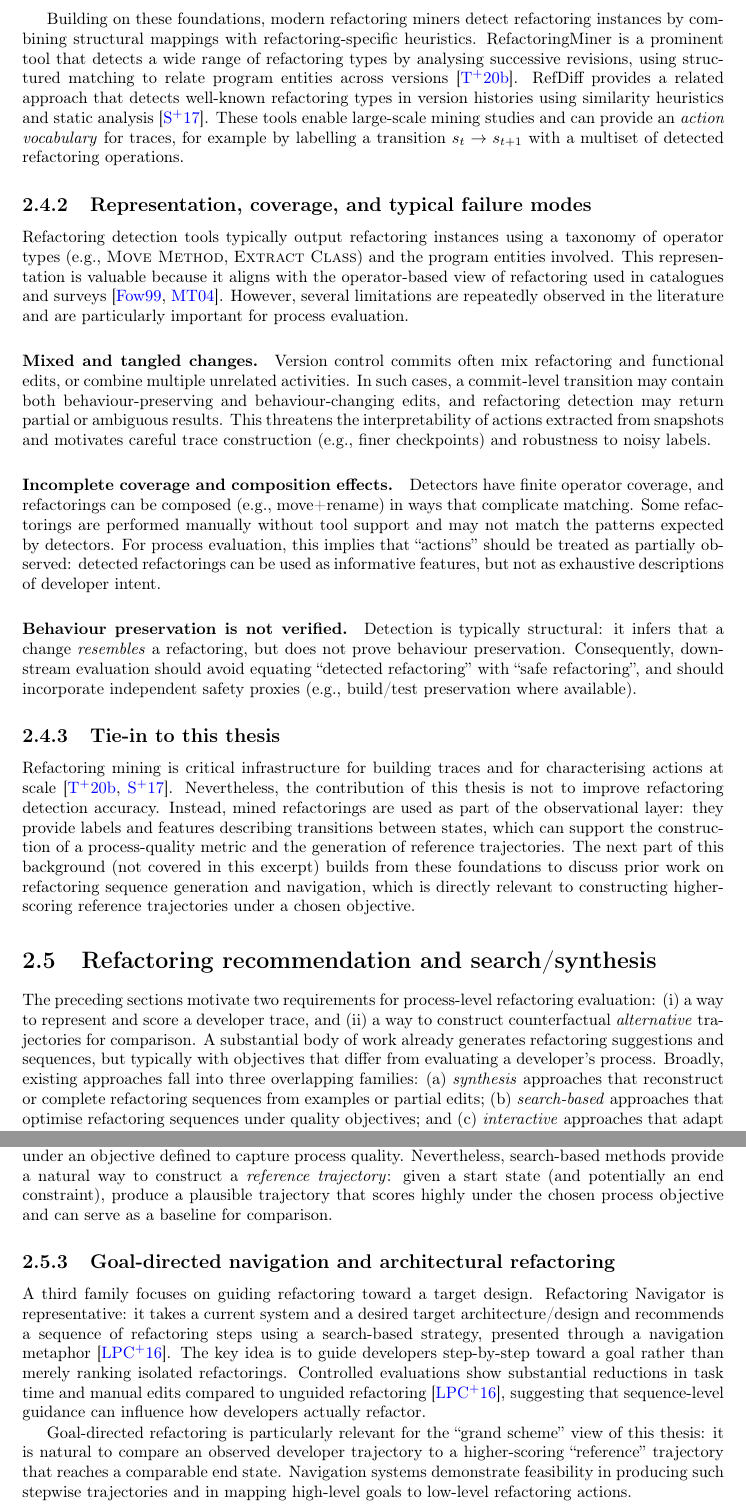
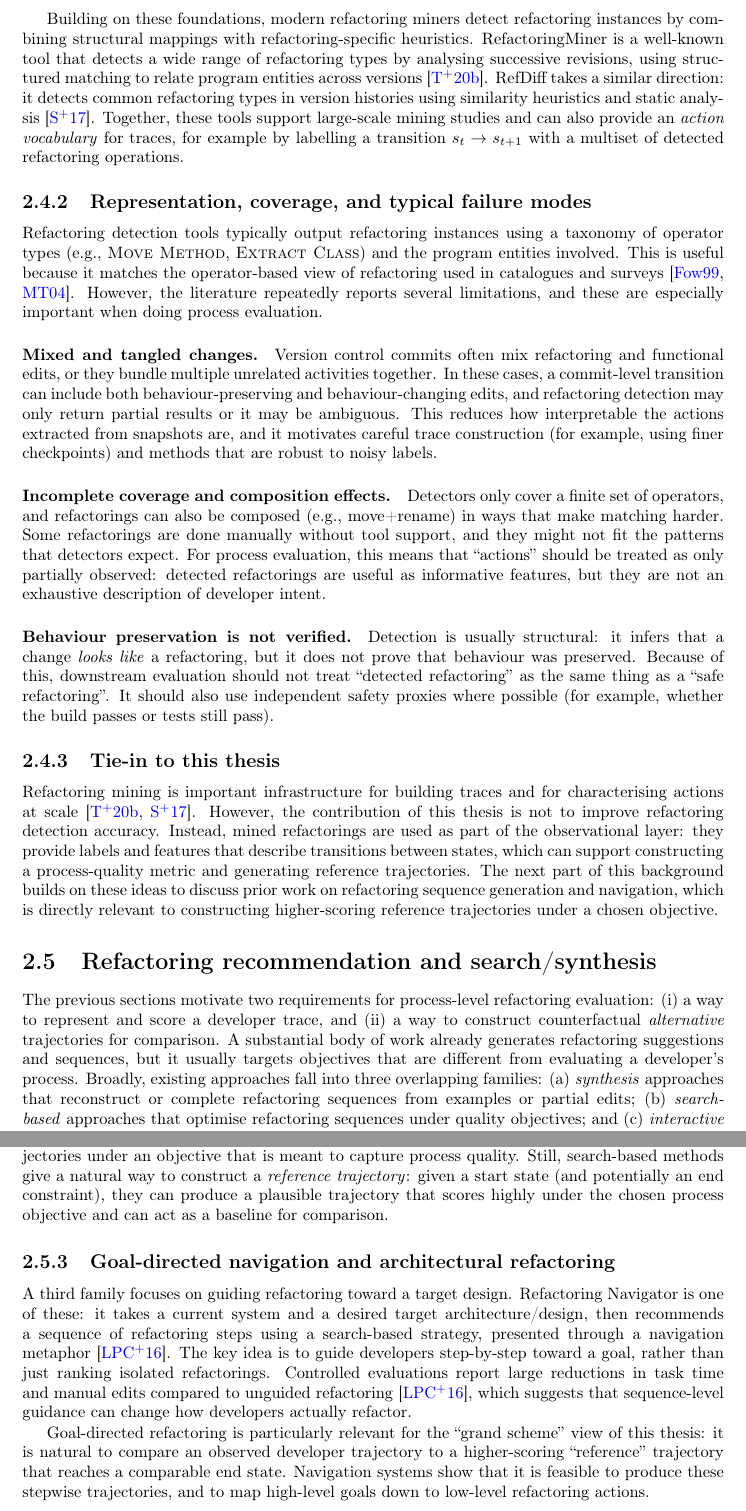
Before and after one commit to EthanHosier/fyp, a LaTeX thesis (interim_report/main.tex, which reads interim_report/background/background.tex): two parts of pages 14 and 16 of 25, joined at a grey line, cut so that both start at the same text. Compiled offline with pdfLaTeX.

Commit message:
feat: more rewords

```diff
--- a/interim_report/background/background.tex
+++ b/interim_report/background/background.tex
@@ -123,20 +123,22 @@ A key technical enabler is \emph{structured code differencing}, typically based
 
-Building on these foundations, modern refactoring miners detect refactoring instances by combining structural mappings with refactoring-specific heuristics. RefactoringMiner is a prominent tool that detects a wide range of refactoring types by analysing successive revisions, using structured matching to relate program entities across versions \cite{tsantalis2020refactoringminer}. RefDiff provides a related approach that detects well-known refactoring types in version histories using similarity heuristics and static analysis \cite{silva2017refdiff}. These tools enable large-scale mining studies and can provide an \emph{action vocabulary} for traces, for example by labelling a transition $s_t \rightarrow s_{t+1}$ with a multiset of detected refactoring operations.
+Building on these foundations, modern refactoring miners detect refactoring instances by combining structural mappings with refactoring-specific heuristics. RefactoringMiner is a well-known tool that detects a wide range of refactoring types by analysing successive revisions, using structured matching to relate program entities across versions \cite{tsantalis2020refactoringminer}. RefDiff takes a similar direction: it detects common refactoring types in version histories using similarity heuristics and static analysis \cite{silva2017refdiff}. Together, these tools support large-scale mining studies and can also provide an \emph{action vocabulary} for traces, for example by labelling a transition $s_t \rightarrow s_{t+1}$ with a multiset of detected refactoring operations.
 
 \subsection{Representation, coverage, and typical failure modes}
-Refactoring detection tools typically output refactoring instances using a taxonomy of operator types (e.g., \textsc{Move Method}, \textsc{Extract Class}) and the program entities involved. This representation is valuable because it aligns with the operator-based view of refactoring used in catalogues and surveys \cite{fowler1999refactoring,mens2004survey}. However, several limitations are repeatedly observed in the literature and are particularly important for process evaluation.
+Refactoring detection tools typically output refactoring instances using a taxonomy of operator types (e.g., \textsc{Move Method}, \textsc{Extract Class}) and the program entities involved. This is useful because it matches the operator-based view of refactoring used in catalogues and surveys \cite{fowler1999refactoring,mens2004survey}. However, the literature repeatedly reports several limitations, and these are especially important when doing process evaluation.
 
 \paragraph{Mixed and tangled changes.}
-Version control commits often mix refactoring and functional edits, or combine multiple unrelated activities. In such cases, a commit-level transition may contain both behaviour-preserving and behaviour-changing edits, and refactoring detection may return partial or ambiguous results. This threatens the interpretability of actions extracted from snapshots and motivates careful trace construction (e.g., finer checkpoints) and robustness to noisy labels.
+Version control commits often mix refactoring and functional edits, or they bundle multiple unrelated activities together. In these cases, a commit-level transition can include both behaviour-preserving and behaviour-changing edits, and refactoring detection may only return partial results or it may be ambiguous. This reduces how interpretable the actions extracted from snapshots are, and it motivates careful trace construction (for example, using finer checkpoints) and methods that are robust to noisy labels.
 
 \paragraph{Incomplete coverage and composition effects.}
-Detectors have finite operator coverage, and refactorings can be composed (e.g., move+rename) in ways that complicate matching. Some refactorings are performed manually without tool support and may not match the patterns expected by detectors. For process evaluation, this implies that ``actions'' should be treated as partially observed: detected refactorings can be used as informative features, but not as exhaustive descriptions of developer intent.
+Detectors only cover a finite set of operators, and refactorings can also be composed (e.g., move+rename) in ways that make matching harder. Some refactorings are done manually without tool support, and they might not fit the patterns that detectors expect. For process evaluation, this means that ``actions'' should be treated as only partially observed: detected refactorings are useful as informative features, but they are not an exhaustive description of developer intent.
 
 \paragraph{Behaviour preservation is not verified.}
-Detection is typically structural: it infers that a change \emph{resembles} a refactoring, but does not prove behaviour preservation. Consequently, downstream evaluation should avoid equating ``detected refactoring'' with ``safe refactoring'', and should incorporate independent safety proxies (e.g., build/test preservation where available).
+Detection is usually structural: it infers that a change \emph{looks like} a refactoring, but it does not prove that behaviour was preserved. Because of this, downstream evaluation should not treat ``detected refactoring'' as the same thing as a ``safe refactoring''. It should also use independent safety proxies where possible (for example, whether the build passes or tests still pass).
+
 
 \subsection{Tie-in to this thesis}
-Refactoring mining is critical infrastructure for building traces and for characterising actions at scale \cite{tsantalis2020refactoringminer,silva2017refdiff}. Nevertheless, the contribution of this thesis is not to improve refactoring detection accuracy. Instead, mined refactorings are used as part of the observational layer: they provide labels and features describing transitions between states, which can support the construction of a process-quality metric and the generation of reference trajectories. The next part of this background (not covered in this excerpt) builds from these foundations to discuss prior work on refactoring sequence generation and navigation, which is directly relevant to constructing higher-scoring reference trajectories under a chosen objective.
+Refactoring mining is important infrastructure for building traces and for characterising actions at scale \cite{tsantalis2020refactoringminer,silva2017refdiff}. However, the contribution of this thesis is not to improve refactoring detection accuracy. Instead, mined refactorings are used as part of the observational layer: they provide labels and features that describe transitions between states, which can support constructing a process-quality metric and generating reference trajectories. The next part of this background builds on these ideas to discuss prior work on refactoring sequence generation and navigation, which is directly relevant to constructing higher-scoring reference trajectories under a chosen objective.
+
 
 
 % =========================
@@ -147,6 +149,6 @@ Refactoring mining is critical infrastructure for building traces and for charac
 \section{Refactoring recommendation and search/synthesis}
 \label{sec:recommendation-synthesis}
 
-The preceding sections motivate two requirements for process-level refactoring evaluation: (i) a way to represent and score a developer trace, and (ii) a way to construct counterfactual \emph{alternative} trajectories for comparison. A substantial body of work already generates refactoring suggestions and sequences, but typically with objectives that differ from evaluating a developer's process. Broadly, existing approaches fall into three overlapping families: (a) \emph{synthesis} approaches that reconstruct or complete refactoring sequences from examples or partial edits; (b) \emph{search-based} approaches that optimise refactoring sequences under quality objectives; and (c) \emph{interactive} approaches that adapt recommendations based on developer feedback. This section reviews these families and clarifies how they support, but do not directly solve, process-quality evaluation.
+The previous sections motivate two requirements for process-level refactoring evaluation: (i) a way to represent and score a developer trace, and (ii) a way to construct counterfactual \emph{alternative} trajectories for comparison. A substantial body of work already generates refactoring suggestions and sequences, but it usually targets objectives that are different from evaluating a developer's process. Broadly, existing approaches fall into three overlapping families: (a) \emph{synthesis} approaches that reconstruct or complete refactoring sequences from examples or partial edits; (b) \emph{search-based} approaches that optimise refactoring sequences under quality objectives; and (c) \emph{interactive} approaches that adapt recommendations based on developer feedback. This section reviews these families and explains how they can support, but do not directly solve, process-quality evaluation.
 
 \subsection{Synthesis and path completion from partial edits}
@@ -166,11 +168,11 @@ Search-based techniques also appear in work that studies the tension between met
 
 \paragraph{Relevance and limitations for process evaluation.}
-Search-based refactoring provides two key ingredients: an explicit objective function and a mechanism to generate candidate sequences. However, most work evaluates the \emph{recommended} refactoring sequence, not a human trace. The algorithm's output is treated as the solution, and success is measured by the improvement it produces (or by user study preference for the recommendation). This differs from the present thesis, where the goal is to evaluate a developer's observed trajectory \emph{relative to} alternative trajectories under an objective defined to capture process quality. Nevertheless, search-based methods provide a natural way to construct a \emph{reference trajectory}: given a start state (and potentially an end constraint), produce a plausible trajectory that scores highly under the chosen process objective and can serve as a baseline for comparison.
+Search-based refactoring provides two key ingredients: an explicit objective function and a mechanism to generate candidate sequences. However, most work evaluates the \emph{recommended} refactoring sequence, not a human trace. The algorithm's output is treated as the solution, and success is measured by the improvement it produces (or by user study preference for the recommendation). This is different from the present thesis, where the goal is to evaluate a developer's observed trajectory \emph{relative to} alternative trajectories under an objective that is meant to capture process quality. Still, search-based methods give a natural way to construct a \emph{reference trajectory}: given a start state (and potentially an end constraint), they can produce a plausible trajectory that scores highly under the chosen process objective and can act as a baseline for comparison.
 
 \subsection{Goal-directed navigation and architectural refactoring}
-A third family focuses on guiding refactoring toward a target design. Refactoring Navigator is representative: it takes a current system and a desired target architecture/design and recommends a sequence of refactoring steps using a search-based strategy, presented through a navigation metaphor \cite{lin2016navigator}. The key idea is to guide developers step-by-step toward a goal rather than merely ranking isolated refactorings. Controlled evaluations show substantial reductions in task time and manual edits compared to unguided refactoring \cite{lin2016navigator}, suggesting that sequence-level guidance can influence how developers actually refactor.
+A third family focuses on guiding refactoring toward a target design. Refactoring Navigator is one of these: it takes a current system and a desired target architecture/design, then recommends a sequence of refactoring steps using a search-based strategy, presented through a navigation metaphor \cite{lin2016navigator}. The key idea is to guide developers step-by-step toward a goal, rather than just ranking isolated refactorings. Controlled evaluations report large reductions in task time and manual edits compared to unguided refactoring \cite{lin2016navigator}, which suggests that sequence-level guidance can change how developers actually refactor.
 
-Goal-directed refactoring is particularly relevant for the ``grand scheme'' view of this thesis: it is natural to compare an observed developer trajectory to a higher-scoring ``reference'' trajectory that reaches a comparable end state. Navigation systems demonstrate feasibility in producing such stepwise trajectories and in mapping high-level goals to low-level refactoring actions.
+Goal-directed refactoring is particularly relevant for the ``grand scheme'' view of this thesis: it is natural to compare an observed developer trajectory to a higher-scoring ``reference'' trajectory that reaches a comparable end state. Navigation systems show that it is feasible to produce these stepwise trajectories, and to map high-level goals down to low-level refactoring actions.
 
 \paragraph{Relevance and limitations for process evaluation.}
 Navigation systems typically optimise toward reaching a target design and may use design metrics to guide progress \cite{lin2016navigator}. They are not designed to evaluate a human's process quality, nor do they attempt to explain where a human trace diverged from a better trajectory. However, they provide strong evidence that (i) refactoring can be treated as a sequential decision problem, and (ii) sequence-level suggestions can be computed and presented in ways that developers can use.
```
Also changed, not shown: interim_report/background/background.tex (16 more changed lines).
